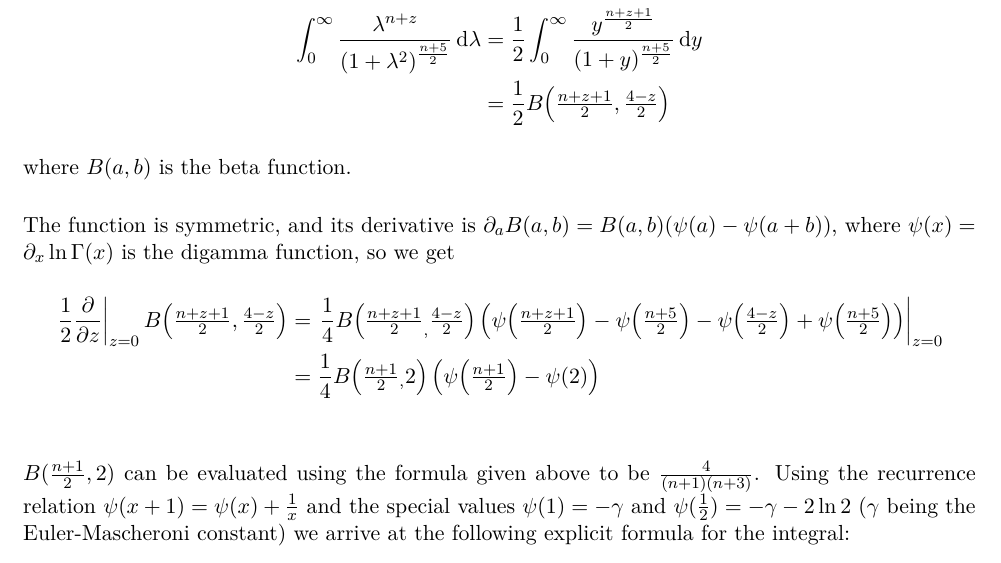
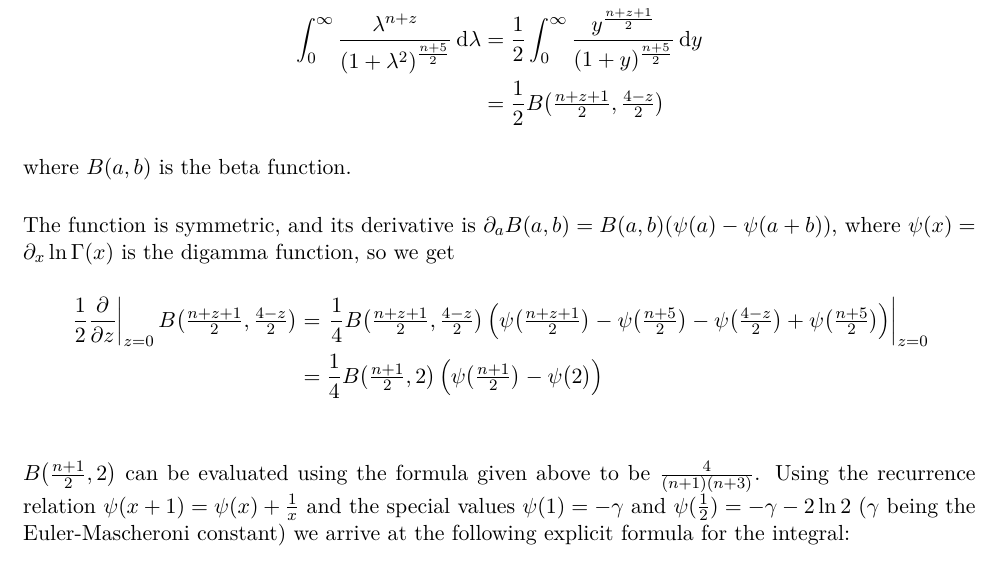
Before and after one commit to filmor/Diplomarbeit, a LaTeX document (dipl.tex, which reads main/compile.tex): part of page 7 of 11, cut so that both start at the same text. Compiled offline with pdfLaTeX.

Commit message:
Compile umformatiert: \bigl statt \!\left etc.

```diff
--- a/main/compile.tex
+++ b/main/compile.tex
@@ -27,30 +27,30 @@ if one of the integrals exist. We thus calculate:
     \frac12\Integ[\infty]{0}{y}{\frac{y^{\frac{n+z+1}{2}}}{(1 +
     y)^{\frac{n+5}{2}}}} \\
     % Betafunktion
-    &= \frac12 B\!\left(\tfrac{n+z+1}{2}, \tfrac{4-z}{2}\right)
+    &= \frac12 B\bigl(\tfrac{n+z+1}{2}, \tfrac{4-z}{2}\bigr)
 \end{align*}
 where $B(a,b)$ is the beta function. % Benutztes Integral mit ref!
 % a = n+z+1/2, b = n+5/2 - a
-% Eigenschaften, insbesondere B(a,b) = Gamma(a)Gamma(b) / Gamma(a+b)
 
 The function is symmetric, and its
 derivative is $\partial_a B(a,b) = B(a,b) (\psi(a) - \psi(a+b))$, where
 $\psi(x) = \partial_x \ln\Gamma(x)$ is the digamma function, so we get
 \begin{align*}
-    \left.\frac12\frac\partial{\partial z}\right|_{z=0} B\!\left(\tfrac{n+z+1}{2}, \tfrac{4-z}{2}\right)
-    &= \left.\frac14 B\!\left(\tfrac{n+z+1}{2}_, \tfrac{4-z}{2}\right)
-    \left(\psi\!\left(\tfrac{n+z+1}{2}\right) - \psi\!\left(\tfrac{n+5}{2}\right) -
-    \psi\!\left(\tfrac{4-z}{2}\right) +
-    \psi\!\left(\tfrac{n+5}{2}\right)\right)\right|_{z=0} \\
-    &= \frac14 B\!\left(\tfrac{n+1}{2}\vphantom{\tfrac11}_, 2\right)
-    \left(\psi\!\left(\tfrac{n+1}{2}\right) - \psi\!\left(2\right)\right)
+    \left.\frac12\frac\partial{\partial z}\right|_{z=0} B\bigl(\tfrac{n+z+1}{2},
+    \tfrac{4-z}{2}\bigr)
+    &= \left.\frac14 B\bigl(\tfrac{n+z+1}{2}, \tfrac{4-z}{2}\bigr)
+    \left(\psi\bigl(\tfrac{n+z+1}{2}\bigr) - \psi\bigl(\tfrac{n+5}{2}\bigr) -
+    \psi\bigl(\tfrac{4-z}{2}\bigr) +
+    \psi\bigl(\tfrac{n+5}{2}\bigr)\right)\right|_{z=0} \\
+    &= \frac14 B\bigl(\tfrac{n+1}{2}, 2\bigr)
+    \left(\psi\bigl(\tfrac{n+1}{2}\bigr) - \psi\bigl(2\bigr)\right)
 \end{align*}
 
-$B(\tfrac{n+1}{2}, 2)$ can be evaluated using the formula given above to be
-$\tfrac{4}{(n+1)(n+3)}$. Using the recurrence relation $\psi(x + 1) = \psi(x) +
-\frac{1}{x}$ and the special values $\psi(1) = -\gamma$ and $\psi(\tfrac{1}{2})
-= -\gamma - 2\ln 2$ ($\gamma$ being the Euler-Mascheroni constant) we arrive at
-the following explicit formula for the integral:
+$B\bigl(\tfrac{n+1}{2}, 2\bigr)$ can be evaluated using the formula given above
+to be $\tfrac{4}{(n+1)(n+3)}$. Using the recurrence relation $\psi(x + 1) =
+\psi(x) + \tfrac{1}{x}$ and the special values $\psi(1) = -\gamma$ and
+$\psi(\tfrac{1}{2}) = -\gamma - 2\ln 2$ ($\gamma$ being the Euler-Mascheroni
+constant) we arrive at the following explicit formula for the integral:
 \begin{align*}
     \Integ[\infty]{0}{\lambda}{\frac{\lambda^n}{(1 +
     \lambda^2)^{\frac{n+5}{2}}}\ln{\lambda}} = \frac{1}{(n+1)(n+3)}
```
